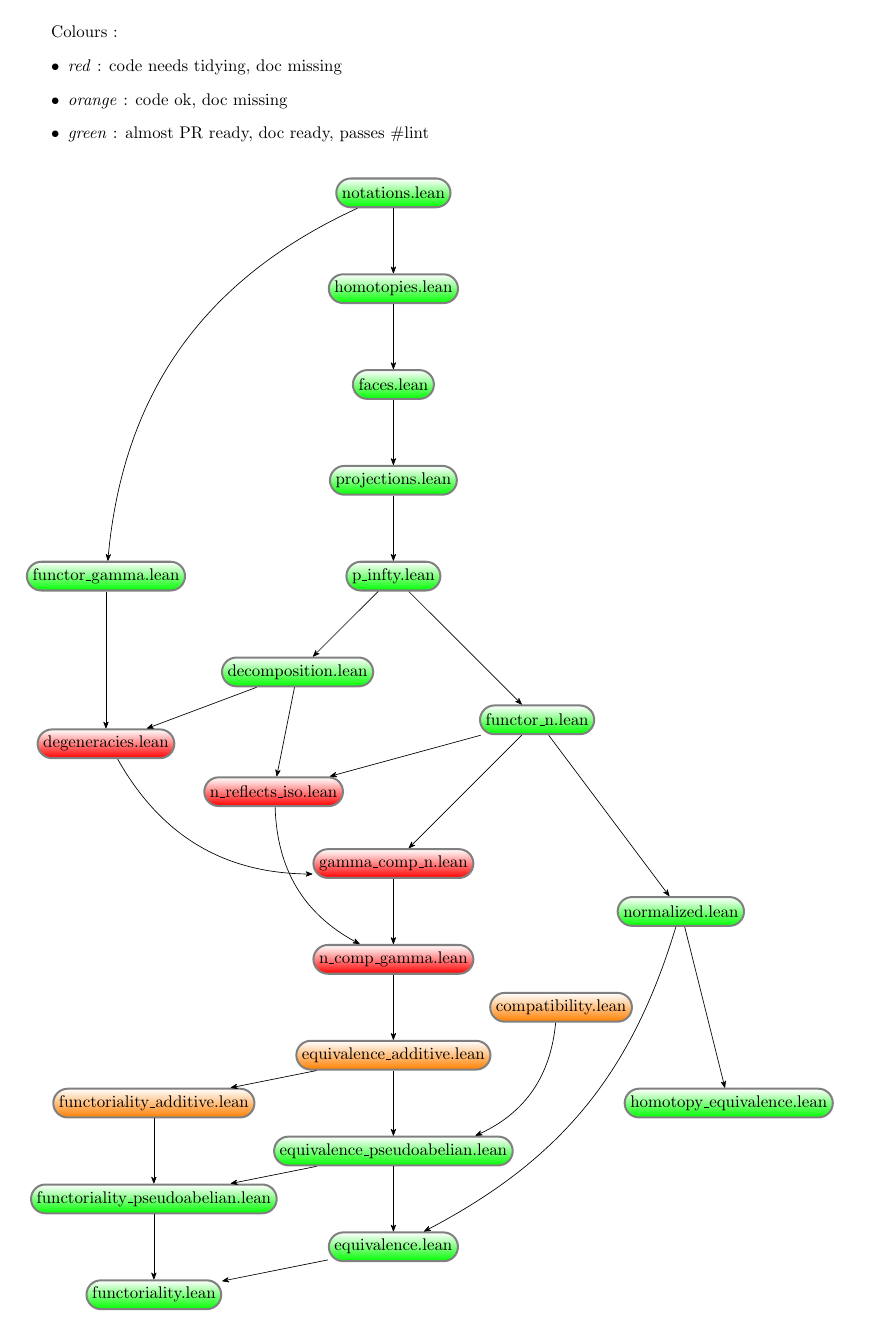
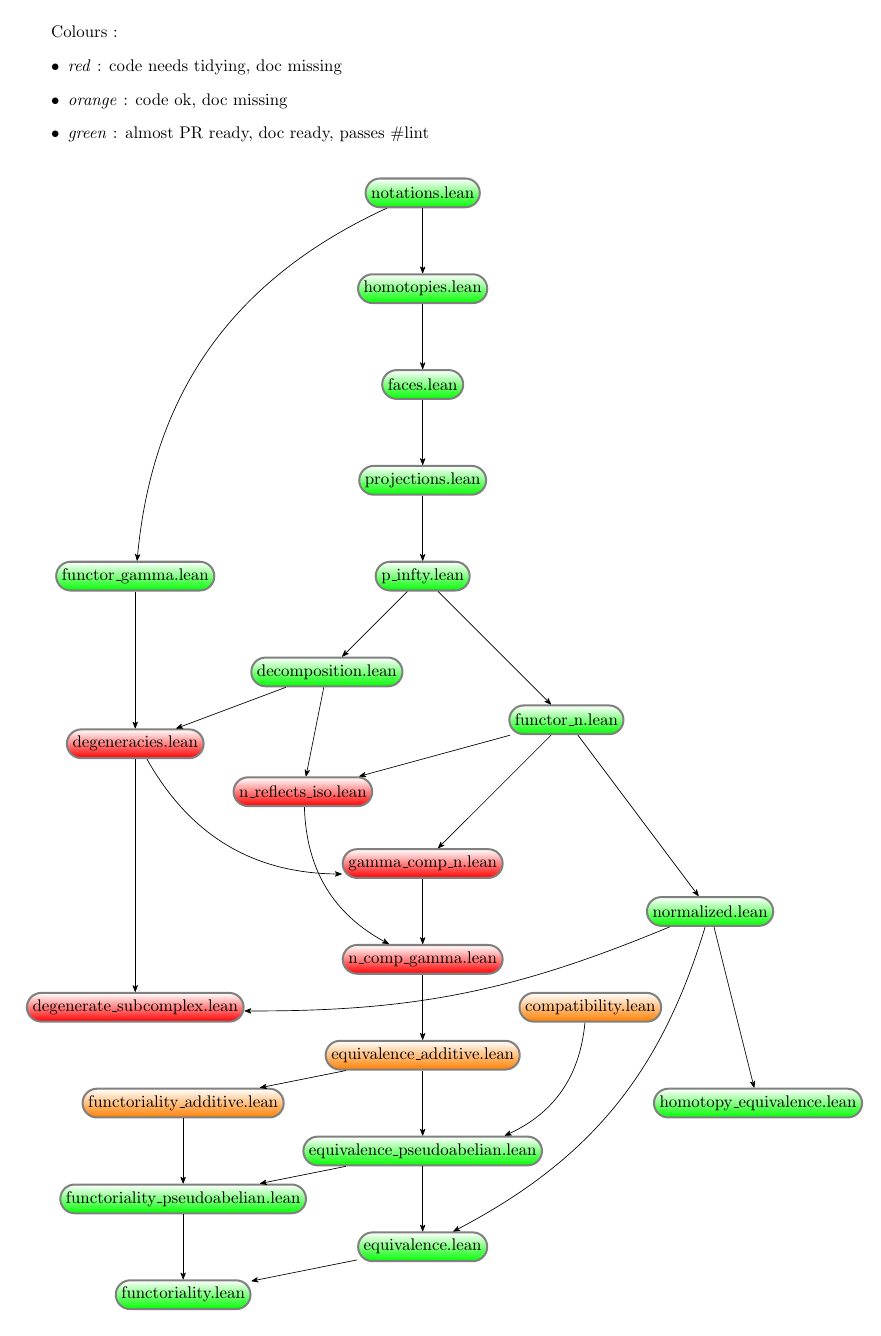
Before and after one commit to joelriou/dold-kan, a LaTeX document (dependency_graph/graph.tex): the whole page. Compiled offline with pdfLaTeX.

Commit message:
updated graph

```diff
--- a/dependency_graph/graph.tex
+++ b/dependency_graph/graph.tex
@@ -43,6 +43,7 @@ Colours :
 \node[green](functoriality) at (-5,-23) {functoriality.lean};
 \node[green](normalized) at (6,-15) {normalized.lean};
 \node[green](hoequiv) at (7,-19) {homotopy\_equivalence.lean};
+\node[red](degenerate) at (-6,-17) {degenerate\_subcomplex.lean};
 
 \path (notations) edge (homotopies);
 \path (notations) edge [bend right] (functorgamma);
@@ -71,6 +72,8 @@ Colours :
 \path (equivalence) edge (functoriality);
 \path (functorialityadditive) edge (functorialitypa);
 \path (functorialitypa) edge (functoriality);
+\path (degeneracies) edge (degenerate);
+\path (normalized) edge [bend left = 4mm] (degenerate);
 \end{tikzpicture}
 \end{center}
 
```
